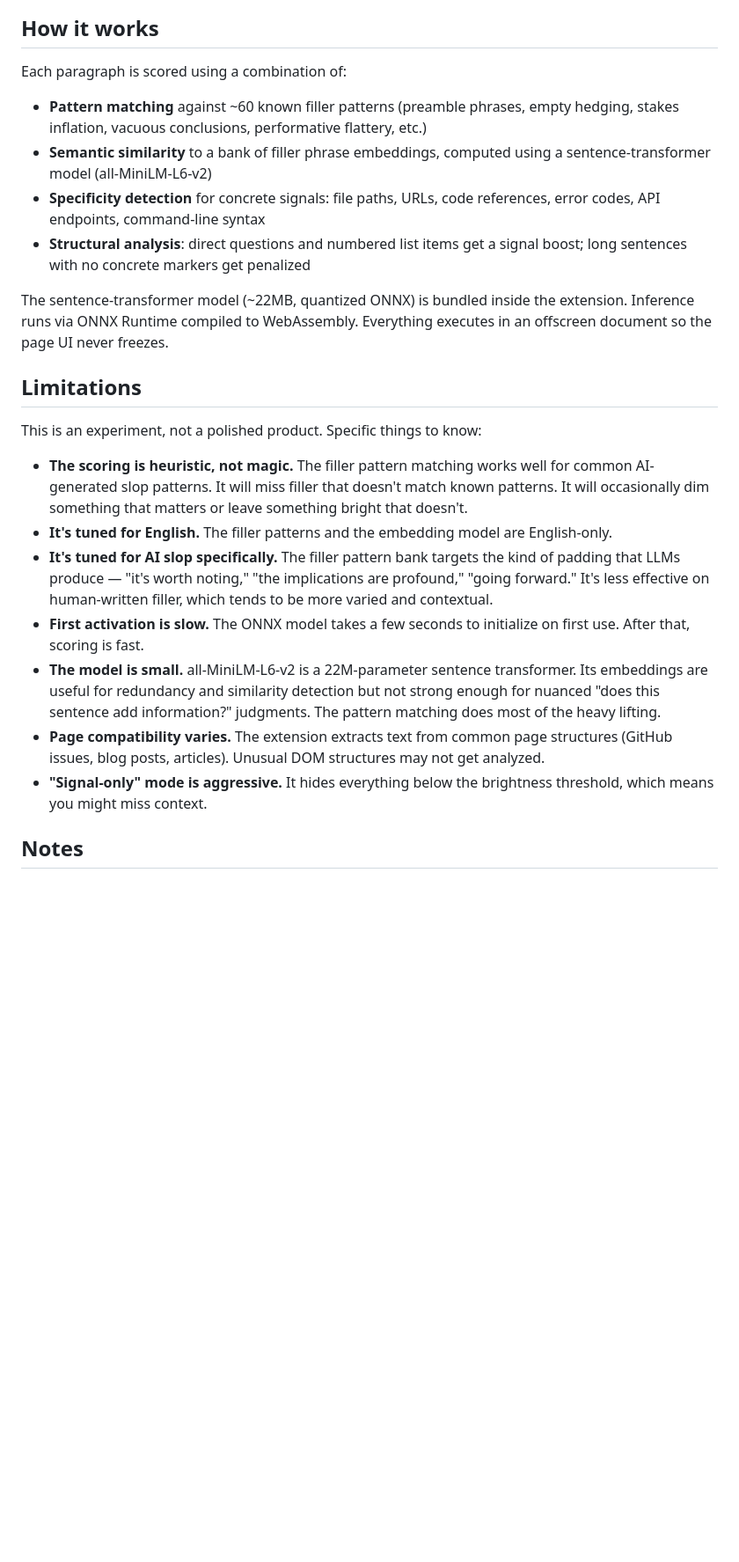
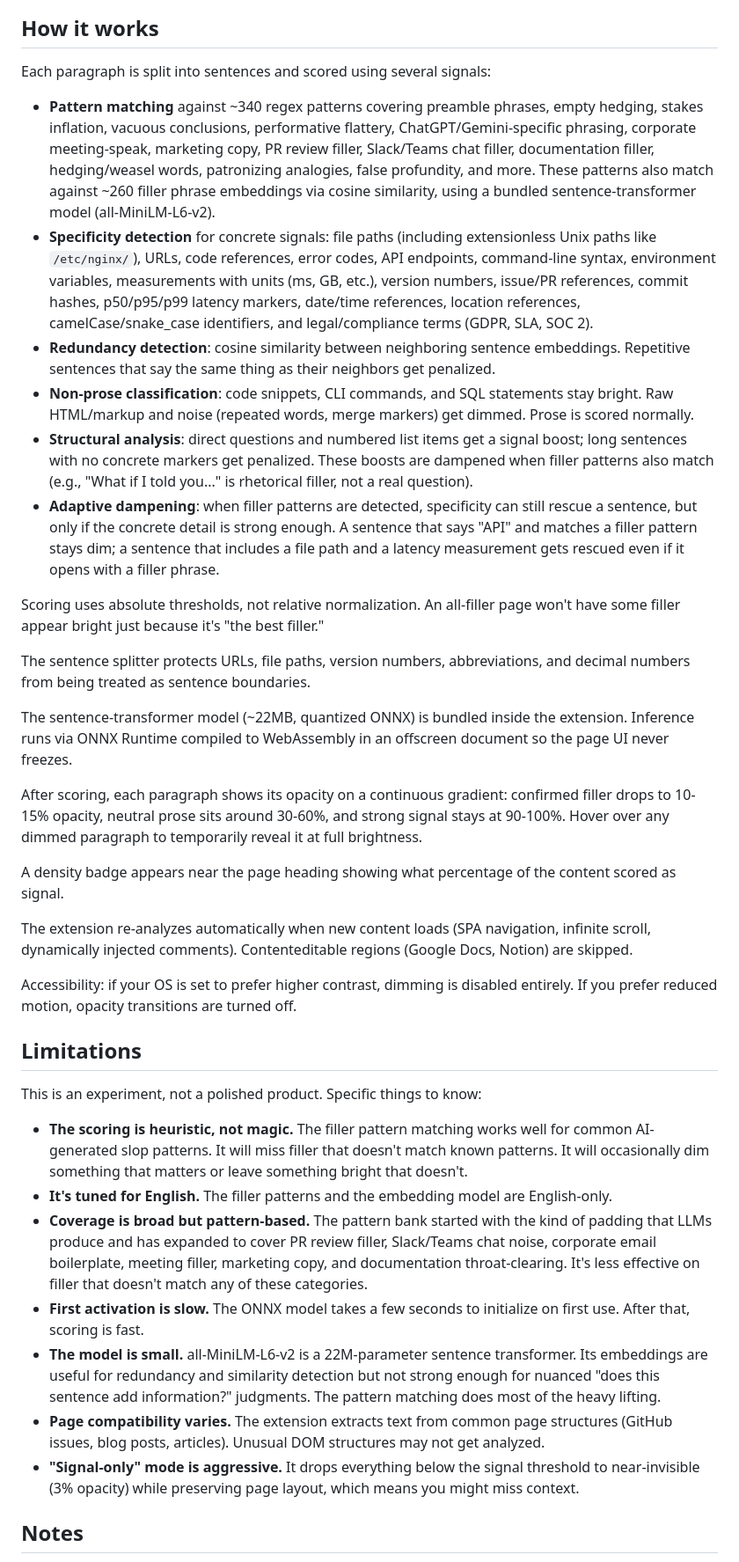
Before and after one commit to dvelton/slopdimmer, a Markdown page: README.md, the part around one of its changes. Shown at 88% size. Drawn GitHub-style; blank space fills up the shorter version.

Commit message:
Update README to reflect current scoring engine and features
How It Works: ~60 patterns → ~340 regex patterns + ~260 filler phrase
embeddings across 20+ categories (PR review, Slack/Teams, corporate
email, meeting filler, marketing copy, documentation, etc.). Added
redundancy detection, non-prose classification, adaptive specificity
dampening, absolute score thresholds, sentence splitter improvements,
SPA re-analysis, density badge, hover-to-reveal, and accessibility
(prefers-contrast, prefers-reduced-motion).

Limitations: updated coverage description, signal-only mode behavior.
Technical details: updated scoring component summary.

Co-authored-by: Copilot <223556219+Copilot@users.noreply.github.com>

```diff
--- a/README.md
+++ b/README.md
@@ -30,14 +30,28 @@ Click the SlopDimmer icon on any page and hit **Dim the slop**.
 
 ## How it works
 
-Each paragraph is scored using a combination of:
+Each paragraph is split into sentences and scored using several signals:
 
-- **Pattern matching** against ~60 known filler patterns (preamble phrases, empty hedging, stakes inflation, vacuous conclusions, performative flattery, etc.)
-- **Semantic similarity** to a bank of filler phrase embeddings, computed using a sentence-transformer model (all-MiniLM-L6-v2)
-- **Specificity detection** for concrete signals: file paths, URLs, code references, error codes, API endpoints, command-line syntax
-- **Structural analysis**: direct questions and numbered list items get a signal boost; long sentences with no concrete markers get penalized
+- **Pattern matching** against ~340 regex patterns covering preamble phrases, empty hedging, stakes inflation, vacuous conclusions, performative flattery, ChatGPT/Gemini-specific phrasing, corporate meeting-speak, marketing copy, PR review filler, Slack/Teams chat filler, documentation filler, hedging/weasel words, patronizing analogies, false profundity, and more. These patterns also match against ~260 filler phrase embeddings via cosine similarity, using a bundled sentence-transformer model (all-MiniLM-L6-v2).
+- **Specificity detection** for concrete signals: file paths (including extensionless Unix paths like `/etc/nginx/`), URLs, code references, error codes, API endpoints, command-line syntax, environment variables, measurements with units (ms, GB, etc.), version numbers, issue/PR references, commit hashes, p50/p95/p99 latency markers, date/time references, location references, camelCase/snake_case identifiers, and legal/compliance terms (GDPR, SLA, SOC 2).
+- **Redundancy detection**: cosine similarity between neighboring sentence embeddings. Repetitive sentences that say the same thing as their neighbors get penalized.
+- **Non-prose classification**: code snippets, CLI commands, and SQL statements stay bright. Raw HTML/markup and noise (repeated words, merge markers) get dimmed. Prose is scored normally.
+- **Structural analysis**: direct questions and numbered list items get a signal boost; long sentences with no concrete markers get penalized. These boosts are dampened when filler patterns also match (e.g., "What if I told you..." is rhetorical filler, not a real question).
+- **Adaptive dampening**: when filler patterns are detected, specificity can still rescue a sentence, but only if the concrete detail is strong enough. A sentence that says "API" and matches a filler pattern stays dim; a sentence that includes a file path and a latency measurement gets rescued even if it opens with a filler phrase.
 
-The sentence-transformer model (~22MB, quantized ONNX) is bundled inside the extension. Inference runs via ONNX Runtime compiled to WebAssembly. Everything executes in an offscreen document so the page UI never freezes.
+Scoring uses absolute thresholds, not relative normalization. An all-filler page won't have some filler appear bright just because it's "the best filler."
+
+The sentence splitter protects URLs, file paths, version numbers, abbreviations, and decimal numbers from being treated as sentence boundaries.
+
+The sentence-transformer model (~22MB, quantized ONNX) is bundled inside the extension. Inference runs via ONNX Runtime compiled to WebAssembly in an offscreen document so the page UI never freezes.
+
+After scoring, each paragraph shows its opacity on a continuous gradient: confirmed filler drops to 10-15% opacity, neutral prose sits around 30-60%, and strong signal stays at 90-100%. Hover over any dimmed paragraph to temporarily reveal it at full brightness.
+
+A density badge appears near the page heading showing what percentage of the content scored as signal.
+
+The extension re-analyzes automatically when new content loads (SPA navigation, infinite scroll, dynamically injected comments). Contenteditable regions (Google Docs, Notion) are skipped.
+
+Accessibility: if your OS is set to prefer higher contrast, dimming is disabled entirely. If you prefer reduced motion, opacity transitions are turned off.
 
 ## Limitations
 
@@ -45,11 +59,11 @@ This is an experiment, not a polished product. Specific things to know:
 
 - **The scoring is heuristic, not magic.** The filler pattern matching works well for common AI-generated slop patterns. It will miss filler that doesn't match known patterns. It will occasionally dim something that matters or leave something bright that doesn't.
 - **It's tuned for English.** The filler patterns and the embedding model are English-only.
-- **It's tuned for AI slop specifically.** The filler pattern bank targets the kind of padding that LLMs produce — "it's worth noting," "the implications are profound," "going forward." It's less effective on human-written filler, which tends to be more varied and contextual.
+- **Coverage is broad but pattern-based.** The pattern bank started with the kind of padding that LLMs produce and has expanded to cover PR review filler, Slack/Teams chat noise, corporate email boilerplate, meeting filler, marketing copy, and documentation throat-clearing. It's less effective on filler that doesn't match any of these categories.
 - **First activation is slow.** The ONNX model takes a few seconds to initialize on first use. After that, scoring is fast.
 - **The model is small.** all-MiniLM-L6-v2 is a 22M-parameter sentence transformer. Its embeddings are useful for redundancy and similarity detection but not strong enough for nuanced "does this sentence add information?" judgments. The pattern matching does most of the heavy lifting.
 - **Page compatibility varies.** The extension extracts text from common page structures (GitHub issues, blog posts, articles). Unusual DOM structures may not get analyzed.
-- **"Signal-only" mode is aggressive.** It hides everything below the brightness threshold, which means you might miss context.
+- **"Signal-only" mode is aggressive.** It drops everything below the signal threshold to near-invisible (3% opacity) while preserving page layout, which means you might miss context.
 
 ## Notes
 
```
Also changed, not shown: other parts of README.md (+2 -2 lines).
